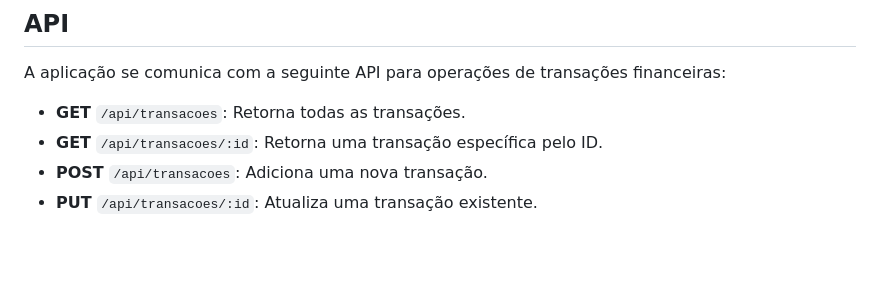
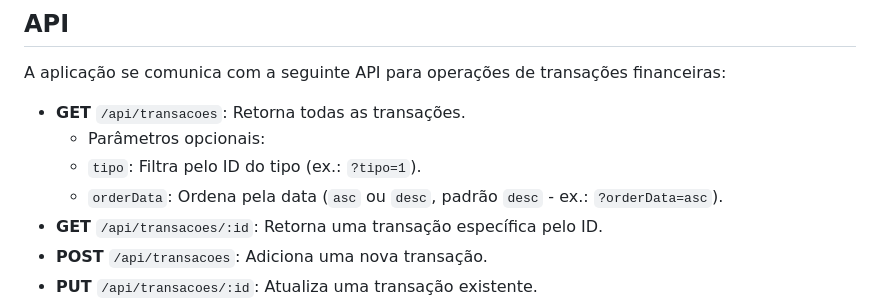
Before and after one commit to jonasmarquesdev/CRUD-Financas, a Markdown page: README.md, the part around the change. Drawn GitHub-style; blank space fills up the shorter version.

Commit message:
fix: `README.md`

```diff
--- a/README.md
+++ b/README.md
@@ -123,6 +123,9 @@ Antes de iniciar a API, você precisa configurar o arquivo `.env` com os detalhe
 A aplicação se comunica com a seguinte API para operações de transações financeiras:
 
 - **GET** `/api/transacoes`: Retorna todas as transações.
+   - Parâmetros opcionais:
+    - `tipo`: Filtra pelo ID do tipo (ex.: `?tipo=1`).
+    - `orderData`: Ordena pela data (`asc` ou `desc`, padrão `desc` - ex.: `?orderData=asc`).
 - **GET** `/api/transacoes/:id`: Retorna uma transação específica pelo ID.
 - **POST** `/api/transacoes`: Adiciona uma nova transação.
 - **PUT** `/api/transacoes/:id`: Atualiza uma transação existente.
```
